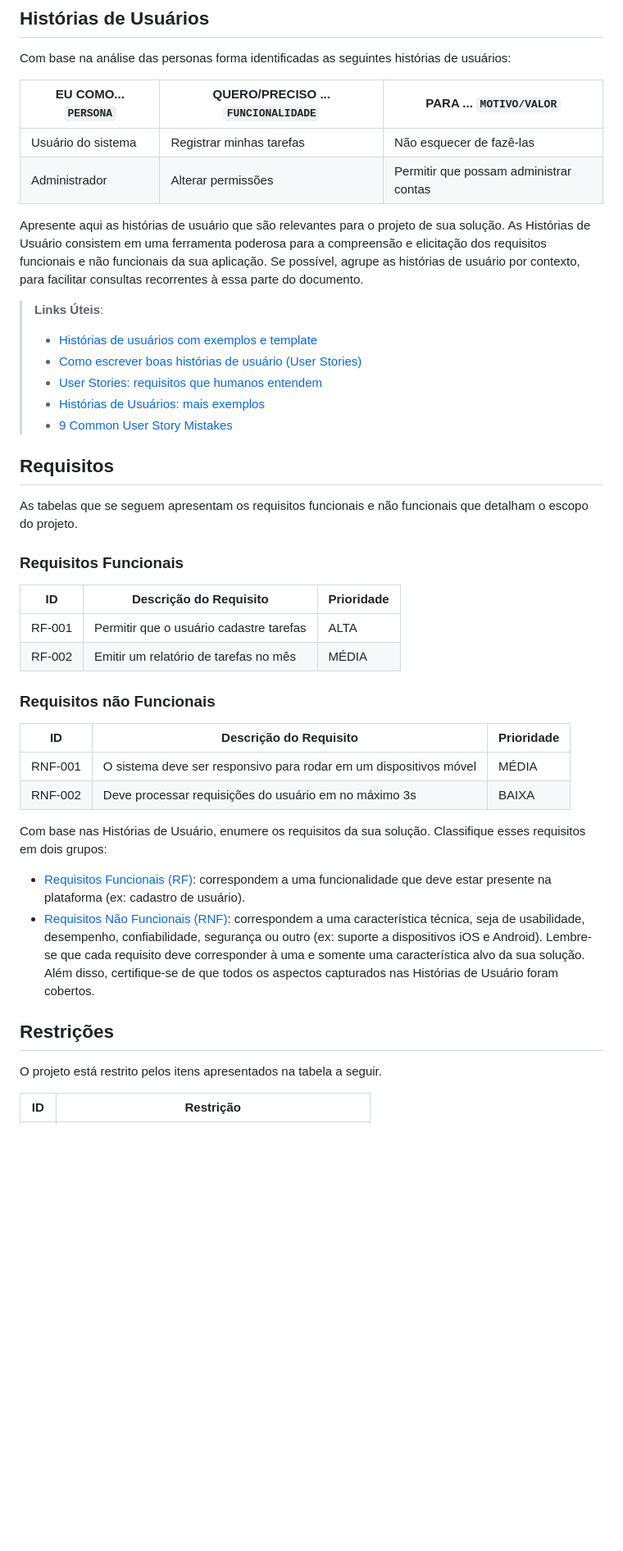
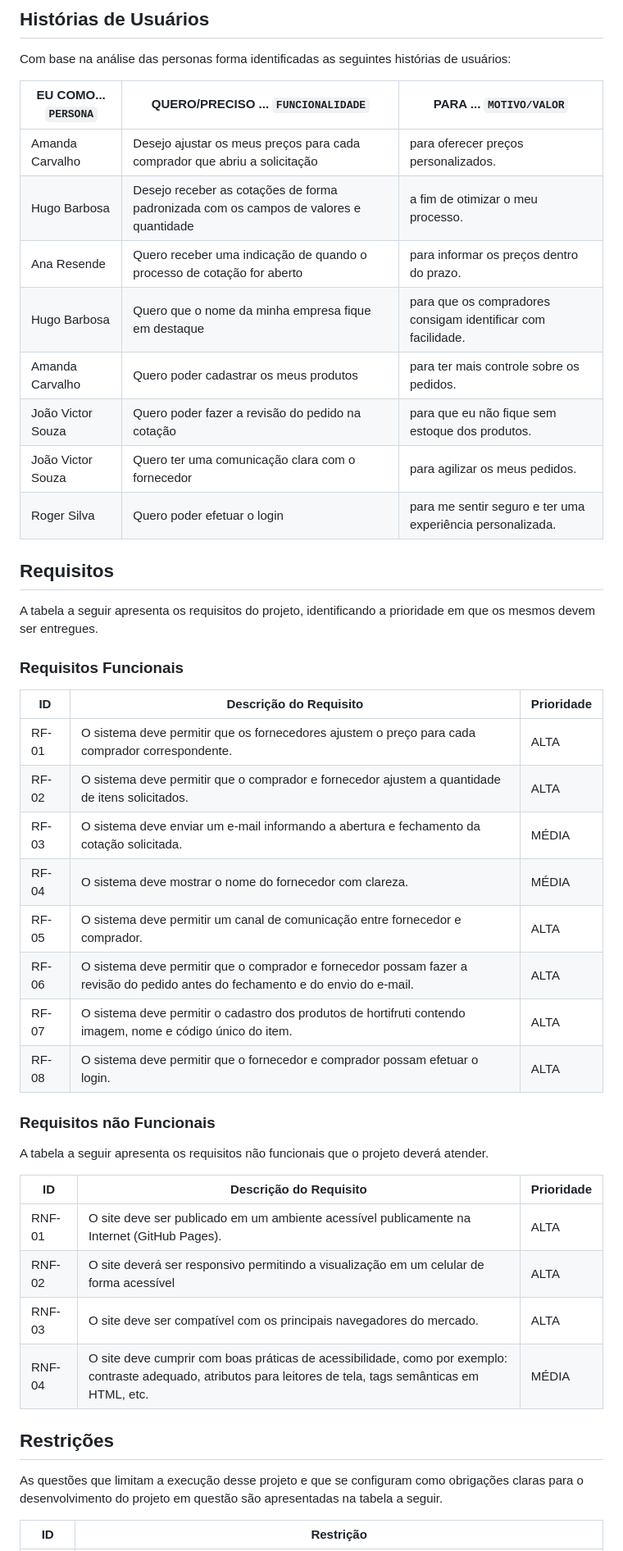
Before and after one commit to ICEI-PUC-Minas-PMV-ADS/pmv-ads-2023-2-e2-proj-int-t2-grupo-2-hortidot, a Markdown page: docs/02-Especificação do Projeto.md, the part around one of its changes. Shown at 82% size. GitHub-like rendering; blank space fills up the shorter version.

```diff
--- a/docs/02-Especificação do Projeto.md
+++ b/docs/02-Especificação do Projeto.md
@@ -28,54 +54,46 @@ Com base na análise das personas forma identificadas as seguintes histórias de
 
 |EU COMO... `PERSONA`| QUERO/PRECISO ... `FUNCIONALIDADE` |PARA ... `MOTIVO/VALOR`                 |
 |--------------------|------------------------------------|----------------------------------------|
-|Usuário do sistema  | Registrar minhas tarefas           | Não esquecer de fazê-las               |
-|Administrador       | Alterar permissões                 | Permitir que possam administrar contas |
-
-Apresente aqui as histórias de usuário que são relevantes para o projeto de sua solução. As Histórias de Usuário consistem em uma ferramenta poderosa para a compreensão e elicitação dos requisitos funcionais e não funcionais da sua aplicação. Se possível, agrupe as histórias de usuário por contexto, para facilitar consultas recorrentes à essa parte do documento.
-
-> **Links Úteis**:
-> - [Histórias de usuários com exemplos e template](https://www.atlassian.com/br/agile/project-management/user-stories)
-> - [Como escrever boas histórias de usuário (User Stories)](https://medium.com/vertice/como-escrever-boas-users-stories-hist%C3%B3rias-de-usu%C3%A1rios-b29c75043fac)
-> - [User Stories: requisitos que humanos entendem](https://www.luiztools.com.br/post/user-stories-descricao-de-requisitos-que-humanos-entendem/)
-> - [Histórias de Usuários: mais exemplos](https://www.reqview.com/doc/user-stories-example.html)
-> - [9 Common User Story Mistakes](https://airfocus.com/blog/user-story-mistakes/)
+|Amanda Carvalho  | Desejo ajustar os meus preços para cada comprador que abriu a solicitação           | para oferecer preços personalizados.              |
+|Hugo Barbosa    | Desejo receber as cotações de forma padronizada com os campos de valores e quantidade               | a fim de otimizar o meu processo. |
+| Ana Resende | Quero receber uma indicação de quando o processo de cotação for aberto | para informar os preços dentro do prazo. |
+| Hugo Barbosa | Quero que o nome da minha empresa fique em destaque | para que os compradores consigam identificar com facilidade. |
+| Amanda Carvalho | Quero poder cadastrar os meus produtos | para ter mais controle sobre os pedidos. |
+| João Victor Souza | Quero poder fazer a revisão do pedido na cotação | para que eu não fique sem estoque  dos produtos. |
+| João Victor Souza | Quero ter uma comunicação clara com o fornecedor | para agilizar os meus pedidos. |
+| Roger Silva | Quero poder efetuar o login | para me sentir seguro e ter uma experiência personalizada. |
 
 ## Requisitos
 
-As tabelas que se seguem apresentam os requisitos funcionais e não funcionais que detalham o escopo do projeto.
+A tabela a seguir apresenta os requisitos do projeto, identificando a prioridade em que os mesmos devem ser entregues.
 
 ### Requisitos Funcionais
 
 |ID    | Descrição do Requisito  | Prioridade |
 |------|-----------------------------------------|----|
-|RF-001| Permitir que o usuário cadastre tarefas | ALTA |
-|RF-002| Emitir um relatório de tarefas no mês   | MÉDIA |
+|RF-01| O sistema deve permitir que os fornecedores ajustem o preço para cada comprador correspondente. | ALTA |
+|RF-02| O sistema deve permitir que o comprador e fornecedor ajustem a quantidade de itens solicitados. | ALTA |
+|RF-03| O sistema deve enviar um e-mail informando a abertura e fechamento da cotação solicitada. | MÉDIA |
+|RF-04| O sistema deve mostrar o nome do fornecedor com clareza. | MÉDIA |
+|RF-05| O sistema deve permitir um canal de comunicação entre fornecedor e comprador. | ALTA|
+|RF-06| O sistema deve permitir que o comprador e fornecedor possam fazer a revisão do pedido antes do fechamento e do envio do e-mail. | ALTA |
+|RF-07| O sistema deve permitir o cadastro dos produtos de hortifruti contendo imagem, nome e código único do item. | ALTA |
+|RF-08| O sistema deve permitir que o fornecedor e comprador possam efetuar o login. | ALTA |
 
 ### Requisitos não Funcionais
 
+A tabela a seguir apresenta os requisitos não funcionais que o projeto deverá atender.
+
 |ID     | Descrição do Requisito  |Prioridade |
 |-------|-------------------------|----|
-|RNF-001| O sistema deve ser responsivo para rodar em um dispositivos móvel | MÉDIA |
-|RNF-002| Deve processar requisições do usuário em no máximo 3s |  BAIXA |
-
-Com base nas Histórias de Usuário, enumere os requisitos da sua solução. Classifique esses requisitos em dois grupos:
-
-- [Requisitos Funcionais
- (RF)](https://pt.wikipedia.org/wiki/Requisito_funcional):
- correspondem a uma funcionalidade que deve estar presente na
-  plataforma (ex: cadastro de usuário).
-- [Requisitos Não Funcionais
-  (RNF)](https://pt.wikipedia.org/wiki/Requisito_n%C3%A3o_funcional):
-  correspondem a uma característica técnica, seja de usabilidade,
-  desempenho, confiabilidade, segurança ou outro (ex: suporte a
-  dispositivos iOS e Android).
-Lembre-se que cada requisito deve corresponder à uma e somente uma
-característica alvo da sua solução. Além disso, certifique-se de que
-todos os aspectos capturados nas Histórias de Usuário foram cobertos.
+|RNF-01| O site deve ser publicado em um ambiente acessível publicamente na Internet (GitHub Pages).  | ALTA |
+|RNF-02| O site deverá ser responsivo permitindo a visualização em um celular de forma acessível |  ALTA |
+|RNF-03| O site deve ser compatível com os principais navegadores do mercado. | ALTA |
+|RNF-04| O site deve cumprir com boas práticas de acessibilidade, como por exemplo: contraste adequado, atributos para leitores de tela, tags semânticas em HTML, etc. | MÉDIA |
 
 ## Restrições
 
-O projeto está restrito pelos itens apresentados na tabela a seguir.
+As questões que limitam a execução desse projeto e que se configuram como obrigações claras para o desenvolvimento do projeto em questão são apresentadas na tabela a seguir.
 
 |ID| Restrição                                             |
 |--|-------------------------------------------------------|
```
Also changed, not shown: other parts of docs/02-Especificação do Projeto.md (+42 -32 lines).
